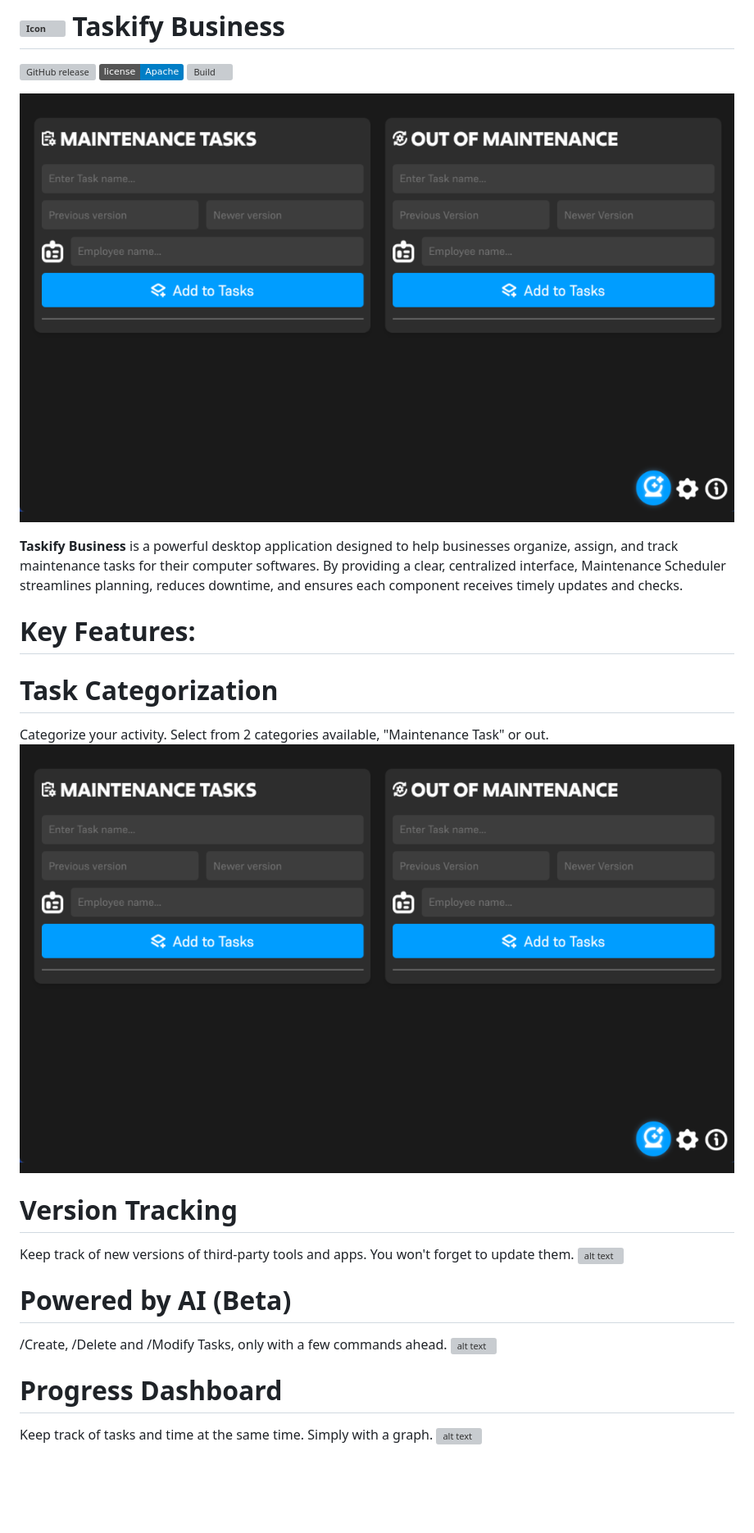
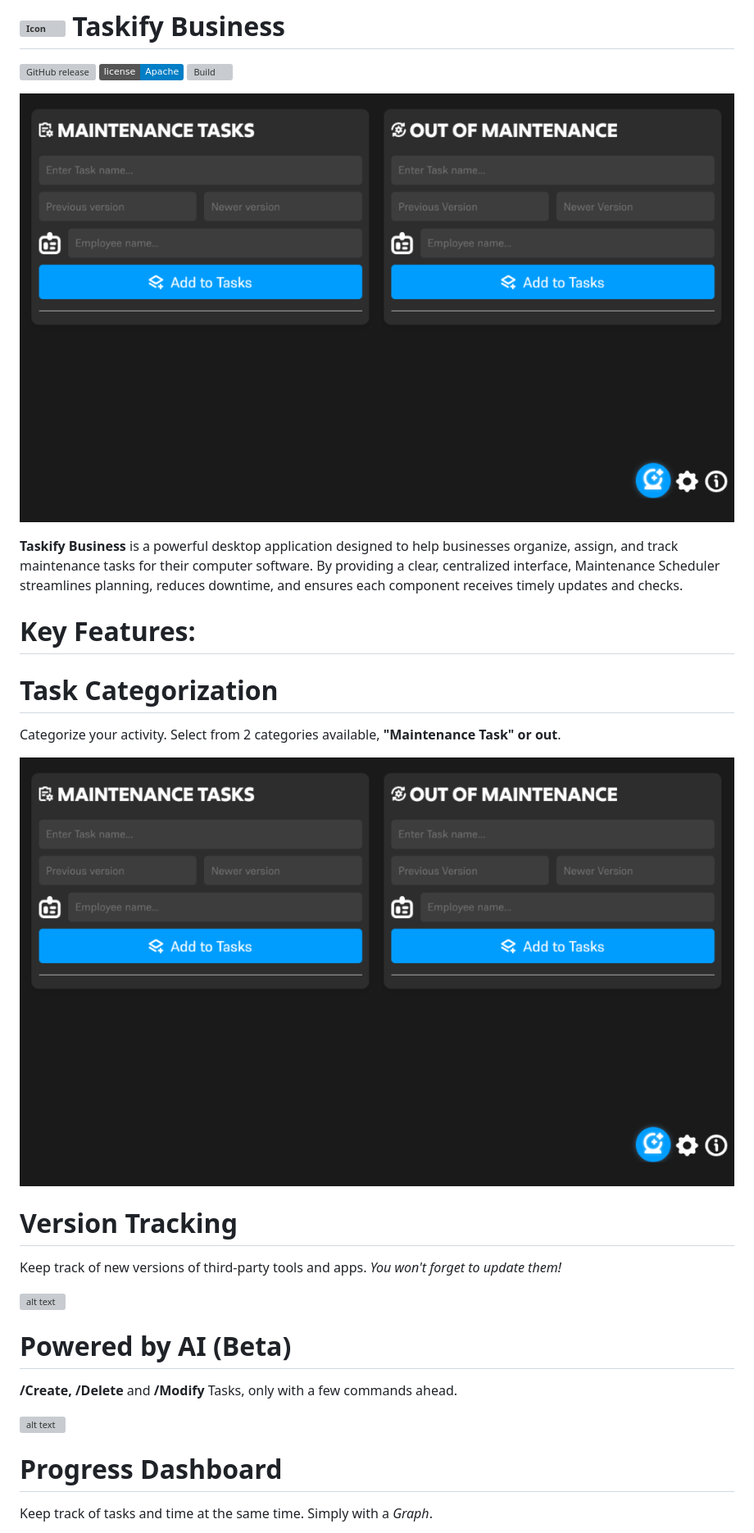
Before and after one commit to Andrea-Filice/Taskify-Business, a Markdown page: README.md, the part around the change printed below. Shown: that part at 82% size. Drawn GitHub-style; pictures changed too: src/assets/gitImages/git_slide1.png; badges without logos; blank space fills up the shorter version; grey boxes are pictures that could not be loaded.

Commit message:
README: Readme Update

```diff
--- a/README.md
+++ b/README.md
@@ -3,25 +3,29 @@
 
 ![alt text](https://raw.githubusercontent.com/Andrea-Filice/Taskify-Business/refs/heads/main/src/assets/gitImages/git_slide1.png "Main Page")
 
-**Taskify Business** is a powerful desktop application designed to help businesses organize, assign, and track maintenance tasks for their computer softwares.
+**Taskify Business** is a powerful desktop application designed to help businesses organize, assign, and track maintenance tasks for their computer software.
 By providing a clear, centralized interface, Maintenance Scheduler streamlines planning, reduces downtime, and ensures each component receives timely updates and checks.
 
 # **Key Features**:
 
 # **Task Categorization**
-Categorize your activity. Select from 2 categories available, "Maintenance Task" or out.
+Categorize your activity. Select from 2 categories available, **"Maintenance Task" or out**.
+
 ![alt text](https://raw.githubusercontent.com/Andrea-Filice/Taskify-Business/refs/heads/main/src/assets/gitImages/git_slide1.png "Task categorization")
 
 # **Version Tracking**
-Keep track of new versions of third-party tools and apps. You won't forget to update them.
+Keep track of new versions of third-party tools and apps. *You won't forget to update them!*
+
 ![alt text](https://raw.githubusercontent.com/Andrea-Filice/Taskify-Business/refs/heads/main/src/assets/gitImages/git_slide2.png "Version Tracking")
 
 # **Powered by AI (Beta)**
-  /Create, /Delete and /Modify Tasks, only with a few commands ahead.
+  **/Create, /Delete** and **/Modify** Tasks, only with a few commands ahead.
+
 ![alt text](https://play-epik-incorporation.netlify.app/img/_devsAi.webp "AI Assistant")
 
 # **Progress Dashboard**
-  Keep track of tasks and time at the same time. Simply with a graph.
+  Keep track of tasks and time at the same time. Simply with a *Graph*.
+
   ![alt text](https://raw.githubusercontent.com/Andrea-Filice/Taskify-Business/refs/heads/main/src/assets/gitImages/git_slide3.png "Charts")
 
 
```
Also changed, not shown: other parts of README.md (+1 -1 lines).
